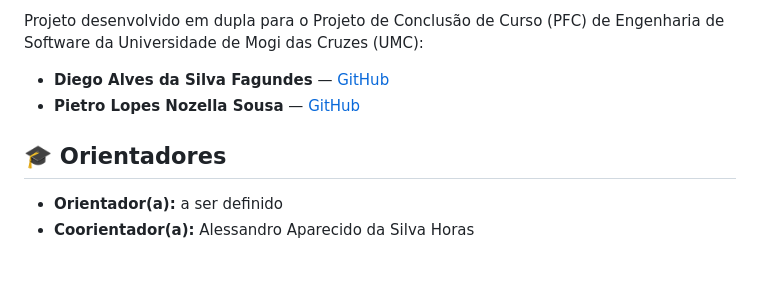
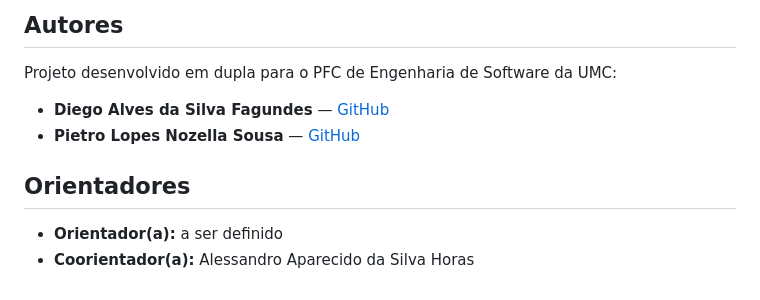
Before and after one commit to PietroNozella/SIGEE, a Markdown page: README.md, the part around one of its changes. GitHub-like rendering.

```diff
--- a/README.md
+++ b/README.md
@@ -73,10 +63,12 @@ A base tecnológica definida para o desenvolvimento do projeto é composta por:
 
-Projeto desenvolvido em dupla para o Projeto de Conclusão de Curso (PFC) de Engenharia de Software da Universidade de Mogi das Cruzes (UMC):
+## Autores
+
+Projeto desenvolvido em dupla para o PFC de Engenharia de Software da UMC:
 
 - **Diego Alves da Silva Fagundes** — [GitHub](https://github.com/Diego251Fagundes)
 - **Pietro Lopes Nozella Sousa** — [GitHub](https://github.com/PietroNozella)
 
-## 🎓 Orientadores
+## Orientadores
 
 - **Orientador(a):** a ser definido
 - **Coorientador(a):** Alessandro Aparecido da Silva Horas
```
Also changed, not shown: other parts of README.md (+35 -45 lines).
